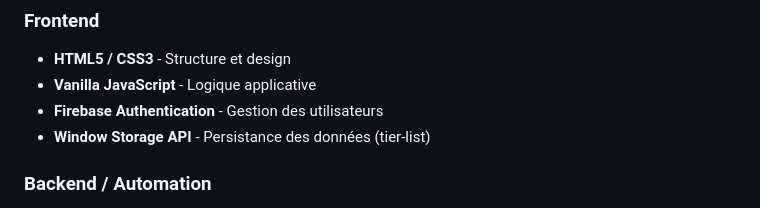
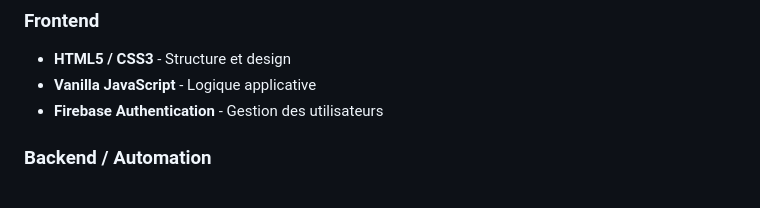
Before and after one commit to Touki28/intranet-akakatsuki, a Markdown page: README.md, the part around the change. GitHub-like rendering.

Commit message:
Remove Window Storage API from README
Removed mention of Window Storage API from frontend section.

```diff
--- a/README.md
+++ b/README.md
@@ -57,7 +57,6 @@ Ce site web sert à la fois de :
 - **HTML5 / CSS3** - Structure et design
 - **Vanilla JavaScript** - Logique applicative
 - **Firebase Authentication** - Gestion des utilisateurs
-- **Window Storage API** - Persistance des données (tier-list)
 
 ### Backend / Automation
 - **GitHub Actions** - Automatisation du téléchargement des emplois du temps
```
